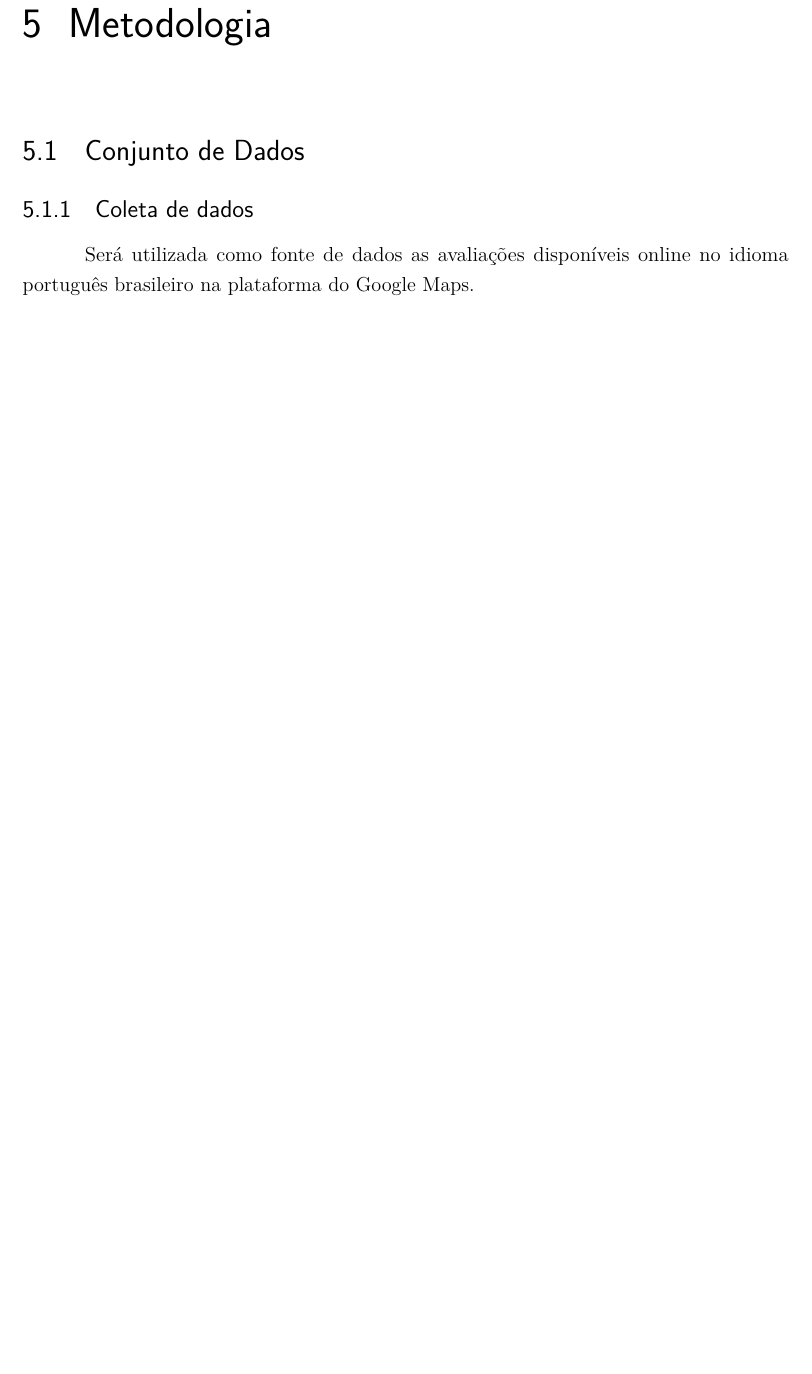
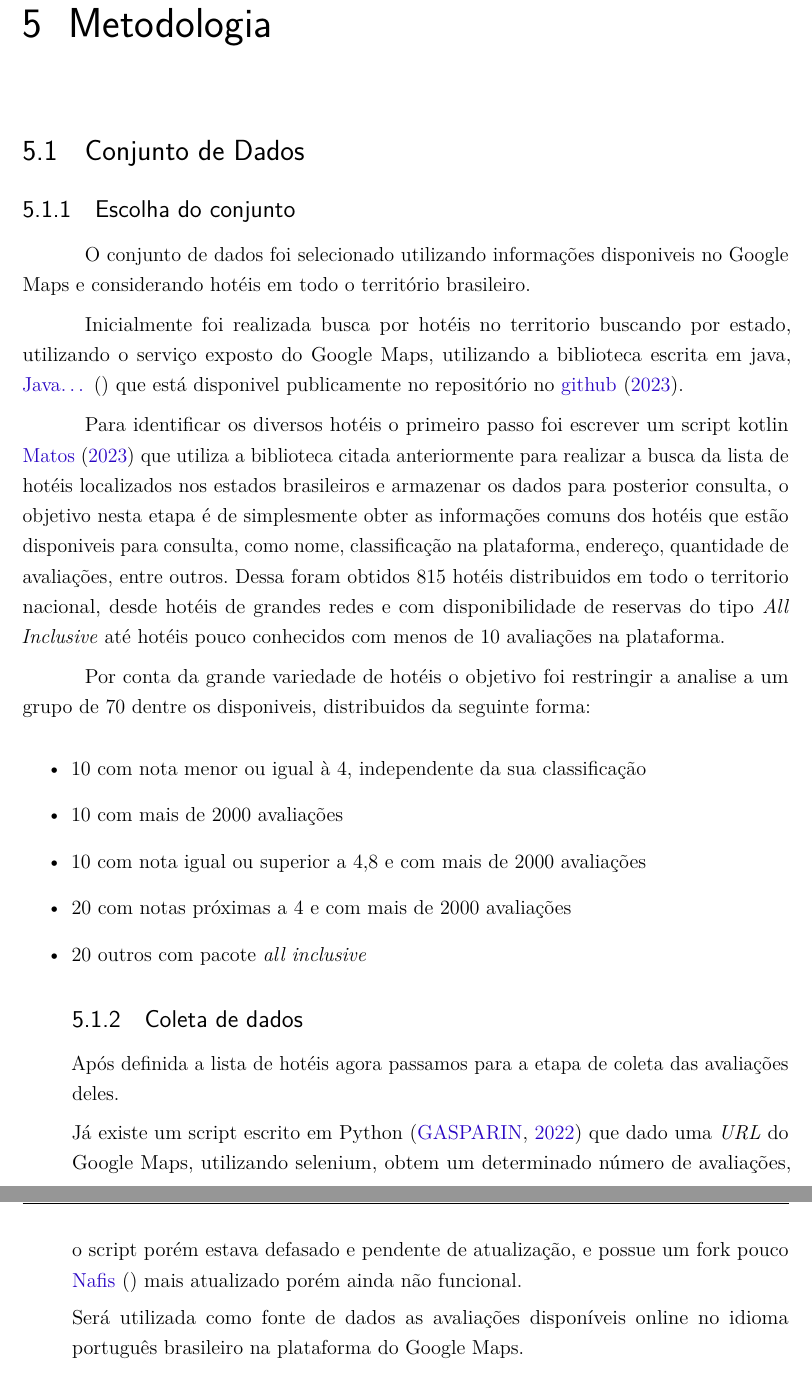
Before and after one commit to emerson-matos/tcc-latex, a LaTeX thesis (dissertacao.tex, which reads capitulos/metodologia.tex): part of page 10 of 15 before the commit and two parts of pages 10 and 11 of 16 after it, the two joined at a grey line, cut so that both start at the same text, the shorter picture padded with empty space. Compiled offline with pdfLaTeX.

Commit message:
metodologia parcial

```diff
--- a/capitulos/metodologia.tex
+++ b/capitulos/metodologia.tex
@@ -3,7 +3,35 @@
 
 \section{Conjunto de Dados}
 
+\subsection{Escolha do conjunto}
+
+O conjunto de dados foi selecionado utilizando informações disponiveis no Google Maps e considerando hotéis em todo o território brasileiro.
+
+Inicialmente foi realizada busca por hotéis no territorio buscando por estado, utilizando o serviço exposto do Google Maps, utilizando a biblioteca escrita em java, \citeonline{javaGoogleMapsService2023} que está disponivel publicamente no repositório no \citeonline{github2023}.
+
+Para identificar os diversos hotéis o primeiro passo foi escrever um script kotlin \citeonline{scriptKotlinBuscarHoteis} que utiliza a biblioteca citada anteriormente para realizar a busca da lista de hotéis localizados nos estados brasileiros e armazenar os dados para posterior consulta, o objetivo nesta etapa é de simplesmente obter as informações comuns dos hotéis que estão disponiveis para consulta, como nome, classificação na plataforma, endereço, quantidade de avaliações, entre outros. Dessa foram obtidos 815 hotéis distribuidos em todo o territorio nacional, desde hotéis de grandes redes e com disponibilidade de reservas do tipo \emph{All Inclusive} até hotéis pouco conhecidos com menos de 10 avaliações na plataforma.
+
+% TODO adicionar analise da lista de hoteis graficos ou meta informações
+
+Por conta da grande variedade de hotéis o objetivo foi restringir a analise a um grupo de 70 dentre os disponiveis, distribuidos da seguinte forma:
+
+\begin{itemize}
+  \item 10 com nota menor ou igual à 4, independente da sua classificação
+  \item 10 com mais de 2000 avaliações
+  \item 10 com nota igual ou superior a 4,8 e com mais de 2000 avaliações
+  \item 20 com notas próximas a 4 e com mais de 2000 avaliações
+  \item 20 outros com pacote \emph{all inclusive}
+\end
+
+% A lista de hotéis será obtida pelas regiões das principais atrações do Brasil segundo~\cite{googleFlights2022destinos}. Essa lista é composta com base nas análises conduzidas pelo Google, que considera a quantidade de menções online e as suas avaliações recebidas na plataforma.
+
+
 \subsection{Coleta de dados}
+
+Após definida a lista de hotéis agora passamos para a etapa de coleta das avaliações deles.
+
+Já existe um script escrito em Python \cite{gaspa93scrapper2023} que dado uma \emph{URL} do Google Maps, utilizando selenium, obtem um determinado número de avaliações, o script porém estava defasado e pendente de atualização, e possue um fork pouco \citeonline{ryuuzakescrapper2023} mais atualizado porém ainda não funcional.
+
 Será utilizada como fonte de dados as avaliações disponíveis online no idioma português brasileiro na plataforma do Google Maps.
 
 A lista de hotéis será obtida através da \emph{Google Places API} buscando por região. A consulta a API terá a função de fornecer uma lista de locais com suas respectivas informações simplificadas, como entrada recebe o texto que será utilizado para realizar a busca.
```
